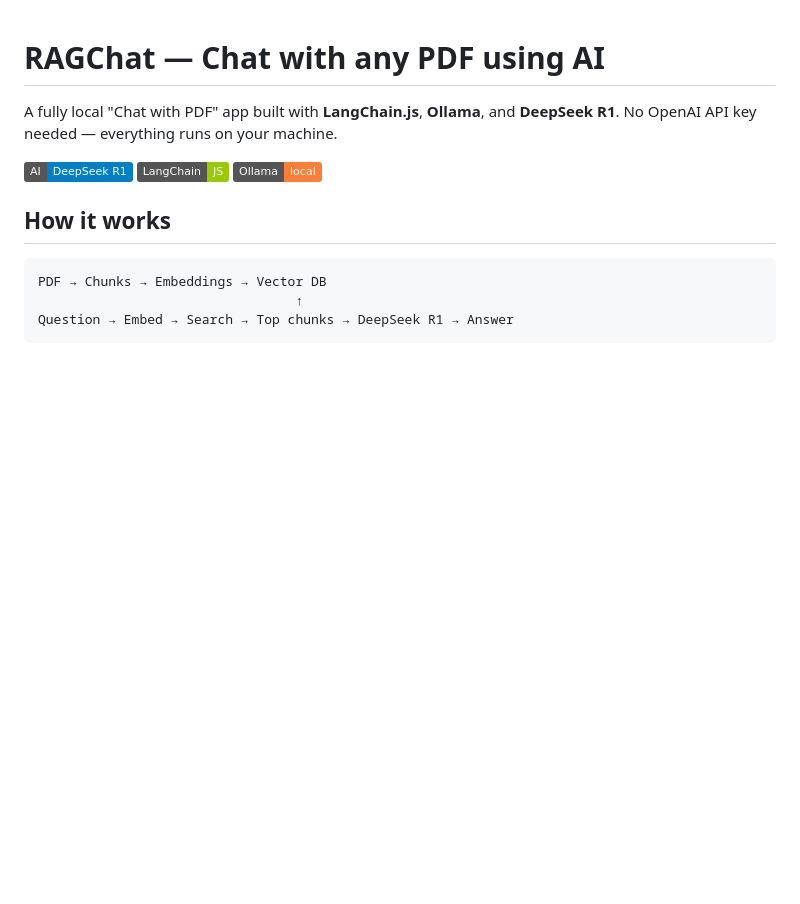
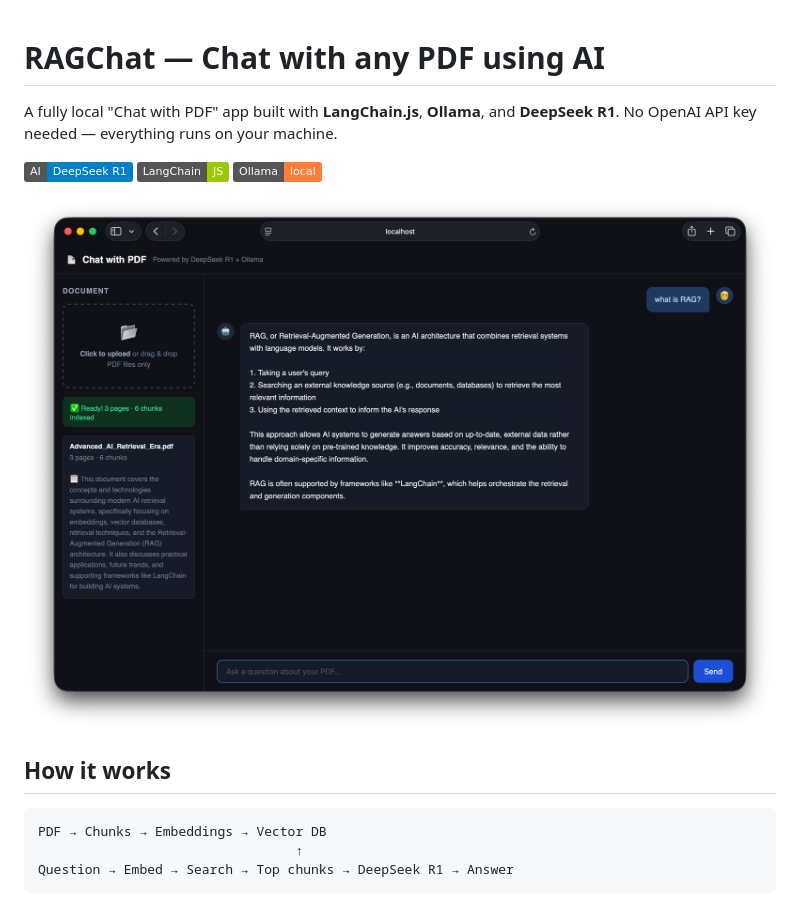
Before and after one commit to rehan22113/ragchat, a Markdown page: README.md, the part around the change. GitHub-like rendering; pictures changed too: Screenshot.png (added); badges without logos; blank space fills up the shorter version.

Commit message:
docs: add screenshot to README

```diff
--- a/README.md
+++ b/README.md
@@ -3,6 +3,8 @@
 A fully local "Chat with PDF" app built with **LangChain.js**, **Ollama**, and **DeepSeek R1**. No OpenAI API key needed — everything runs on your machine.
 
 ![RAGChat Demo](https://img.shields.io/badge/AI-DeepSeek_R1-blue) ![LangChain](https://img.shields.io/badge/LangChain-JS-green) ![Ollama](https://img.shields.io/badge/Ollama-local-orange)
+
+![RAGChat Screenshot](./Screenshot.png)
 
 ## How it works
 
```
